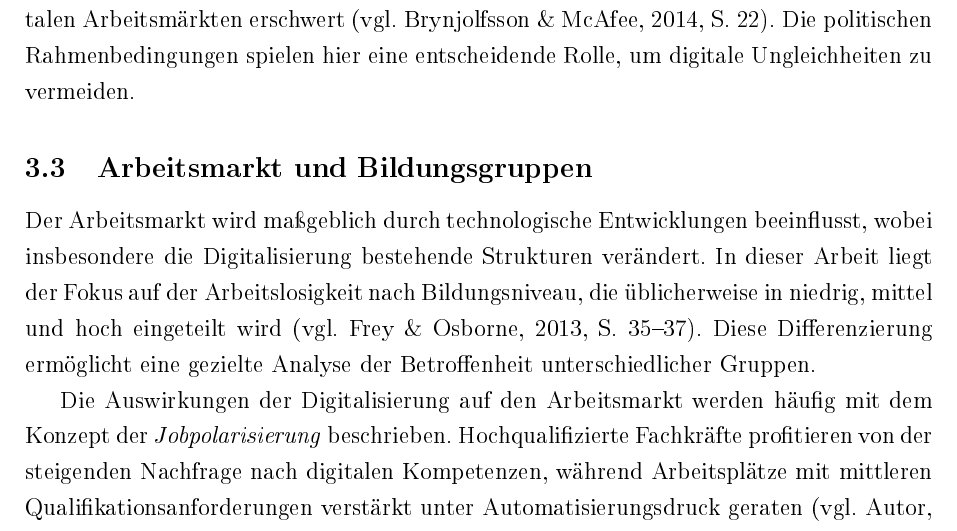
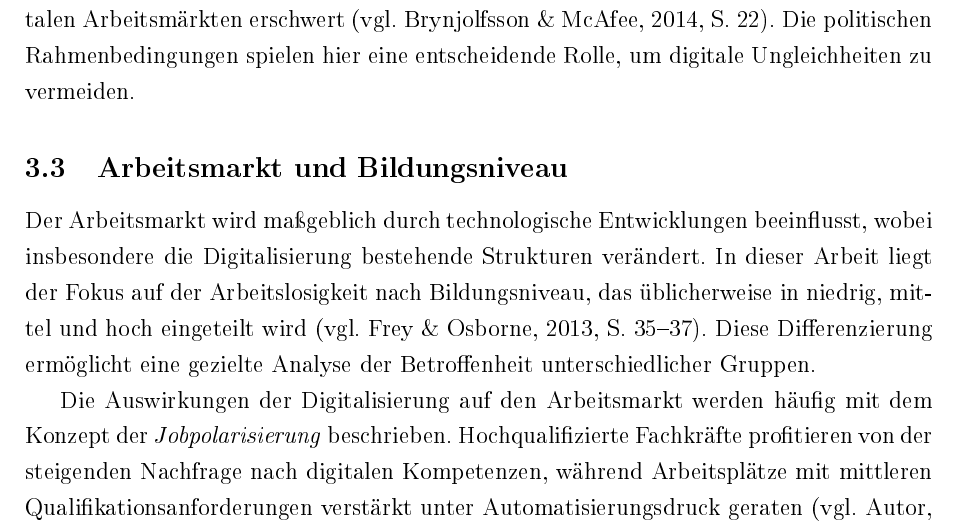
Before and after one commit to TAR-IT/powi-bachelorthesis, a LaTeX document (TeX/main.tex, which reads TeX/chapters/3.tex): part of page 13 of 53, cut so that both start at the same text. The pictures show the PDF file TeX/output/main.pdf that the author committed with the source.

Commit message:
Work version 03-07

```diff
--- a/TeX/chapters/3.tex
+++ b/TeX/chapters/3.tex
@@ -77,11 +77,11 @@ spielen hier eine entscheidende Rolle, um digitale Ungleichheiten zu vermeiden.
 % Arbeitsmarkt und Bildung %
 %%%%%%%%%%%%%%%%%%%%%%%%%%%%%
 
-\subsection{Arbeitsmarkt und Bildungsgruppen}
+\subsection{Arbeitsmarkt und Bildungsniveau}
 
 Der Arbeitsmarkt wird maßgeblich durch technologische Entwicklungen beeinflusst,
 wobei insbesondere die Digitalisierung bestehende Strukturen verändert. In dieser
-Arbeit liegt der Fokus auf der Arbeitslosigkeit nach Bildungsniveau, die üblicherweise
+Arbeit liegt der Fokus auf der Arbeitslosigkeit nach Bildungsniveau, das üblicherweise
 in niedrig, mittel und hoch eingeteilt wird \parencite[vgl.][S. 35–37]{frey2013thefuture}.
 Diese Differenzierung ermöglicht eine gezielte Analyse der Betroffenheit
 unterschiedlicher Gruppen.
```
Also changed, not shown: TeX/output/main.pdf.
